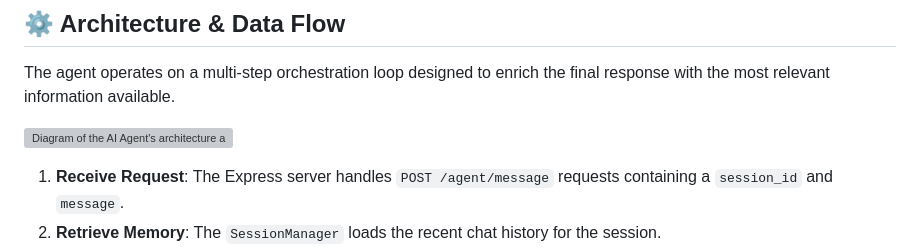
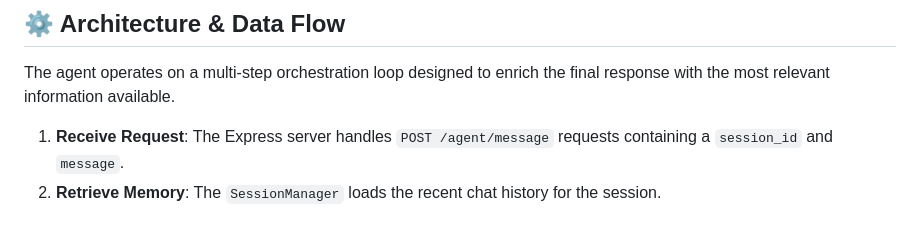
Before and after one commit to ananya5151/ai-agent, a Markdown page: README.md, the part around the change. GitHub-like rendering; blank space fills up the shorter version; grey boxes are pictures that could not be loaded.

Commit message:
final submission

```diff
--- a/README.md
+++ b/README.md
@@ -20,8 +20,6 @@ This repository contains a backend AI agent built in TypeScript for a 1-day tech
 ## ⚙️ Architecture & Data Flow
 
 The agent operates on a multi-step orchestration loop designed to enrich the final response with the most relevant information available.
-
-![Diagram of the AI Agent's architecture and data flow](https://i.imgur.com/vHq8S7B.png)
 
 1.  **Receive Request**: The Express server handles `POST /agent/message` requests containing a `session_id` and `message`.
 2.  **Retrieve Memory**: The `SessionManager` loads the recent chat history for the session.
```
